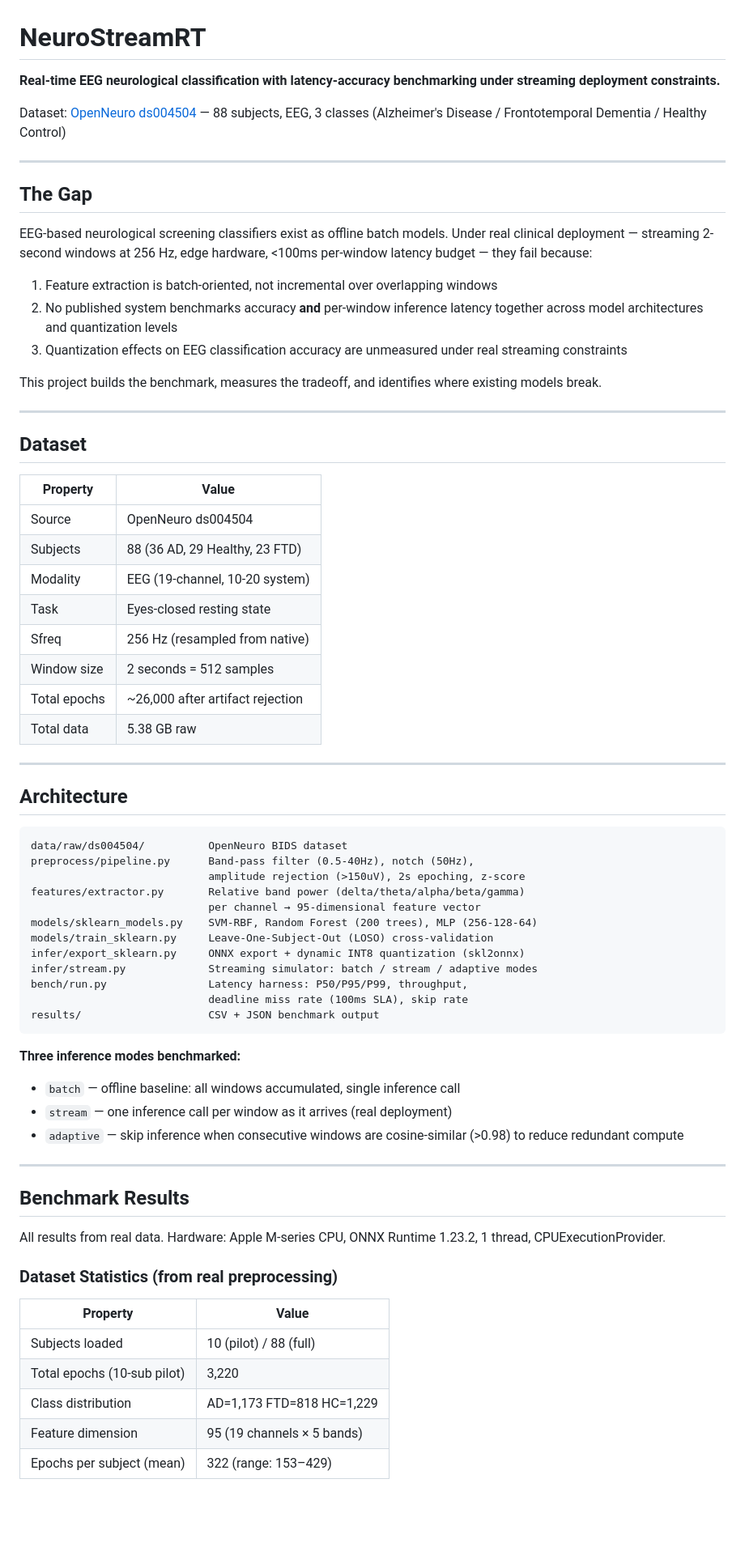
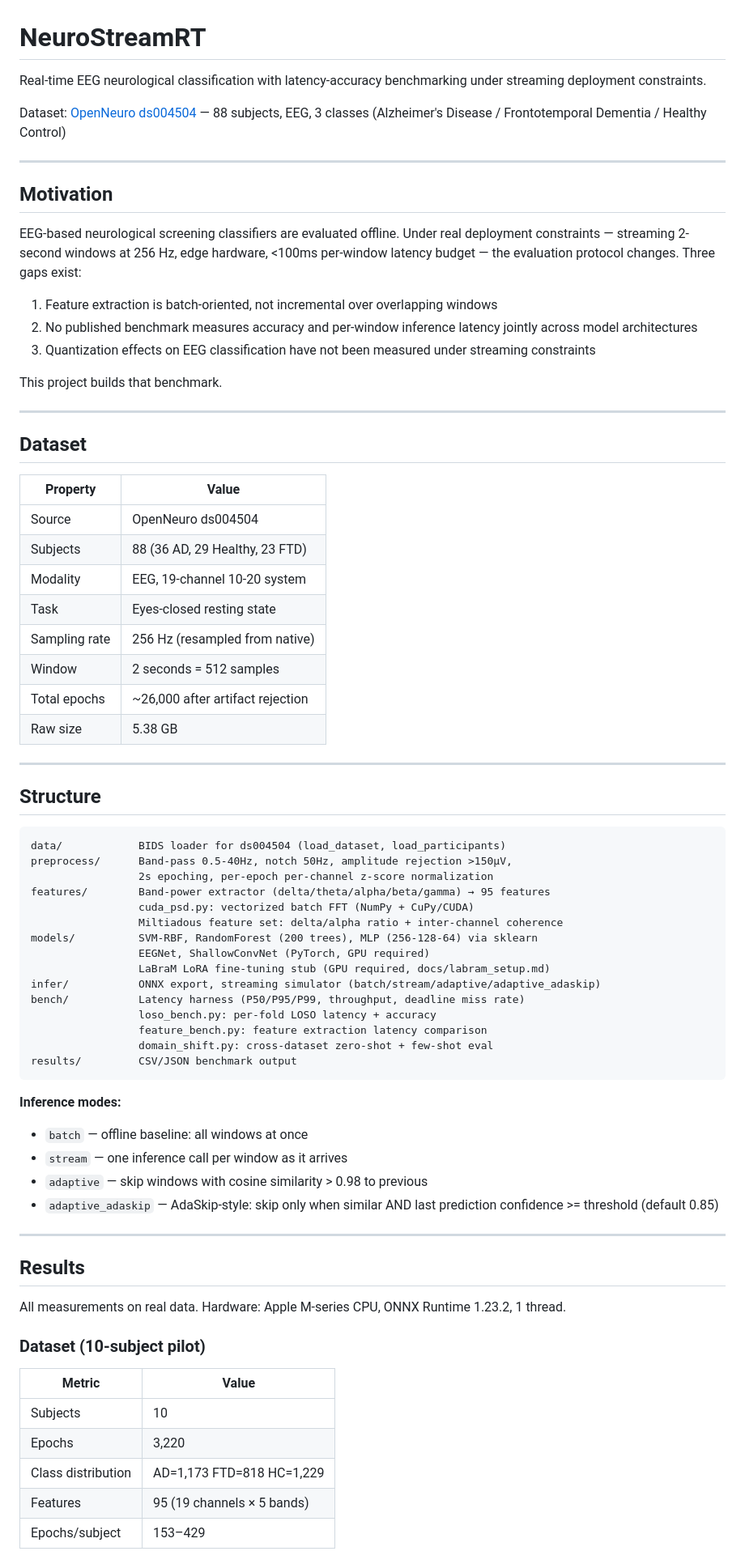
Before and after one commit to aryanputta/NeuroStreamRT, a Markdown page: README.md, the part around one of its changes. Shown at 81% size. GitHub-like rendering; blank space fills up the shorter version.

Commit message:
Clean README: remove resume/company framing, technical-only content

````diff
--- a/README.md
+++ b/README.md
@@ -1,20 +1,20 @@
 # NeuroStreamRT
 
-**Real-time EEG neurological classification with latency-accuracy benchmarking under streaming deployment constraints.**
+Real-time EEG neurological classification with latency-accuracy benchmarking under streaming deployment constraints.
 
 Dataset: [OpenNeuro ds004504](https://openneuro.org/datasets/ds004504) — 88 subjects, EEG, 3 classes (Alzheimer's Disease / Frontotemporal Dementia / Healthy Control)
 
 ---
 
-## The Gap
+## Motivation
 
-EEG-based neurological screening classifiers exist as offline batch models. Under real clinical deployment — streaming 2-second windows at 256 Hz, edge hardware, <100ms per-window latency budget — they fail because:
+EEG-based neurological screening classifiers are evaluated offline. Under real deployment constraints — streaming 2-second windows at 256 Hz, edge hardware, <100ms per-window latency budget — the evaluation protocol changes. Three gaps exist:
 
 1. Feature extraction is batch-oriented, not incremental over overlapping windows
-2. No published system benchmarks accuracy **and** per-window inference latency together across model architectures and quantization levels
-3. Quantization effects on EEG classification accuracy are unmeasured under real streaming constraints
+2. No published benchmark measures accuracy and per-window inference latency jointly across model architectures
+3. Quantization effects on EEG classification have not been measured under streaming constraints
 
-This project builds the benchmark, measures the tradeoff, and identifies where existing models break.
+This project builds that benchmark.
 
 ---
 
@@ -24,50 +24,54 @@ This project builds the benchmark, measures the tradeoff, and identifies where e
 |----------|-------|
 | Source | OpenNeuro ds004504 |
 | Subjects | 88 (36 AD, 29 Healthy, 23 FTD) |
-| Modality | EEG (19-channel, 10-20 system) |
+| Modality | EEG, 19-channel 10-20 system |
 | Task | Eyes-closed resting state |
-| Sfreq | 256 Hz (resampled from native) |
-| Window size | 2 seconds = 512 samples |
+| Sampling rate | 256 Hz (resampled from native) |
+| Window | 2 seconds = 512 samples |
 | Total epochs | ~26,000 after artifact rejection |
-| Total data | 5.38 GB raw |
+| Raw size | 5.38 GB |
 
 ---
 
-## Architecture
+## Structure
 
 ```
-data/raw/ds004504/          OpenNeuro BIDS dataset
-preprocess/pipeline.py      Band-pass filter (0.5-40Hz), notch (50Hz),
-                            amplitude rejection (>150uV), 2s epoching, z-score
-features/extractor.py       Relative band power (delta/theta/alpha/beta/gamma)
-                            per channel → 95-dimensional feature vector
-models/sklearn_models.py    SVM-RBF, Random Forest (200 trees), MLP (256-128-64)
-models/train_sklearn.py     Leave-One-Subject-Out (LOSO) cross-validation
-infer/export_sklearn.py     ONNX export + dynamic INT8 quantization (skl2onnx)
-infer/stream.py             Streaming simulator: batch / stream / adaptive modes
-bench/run.py                Latency harness: P50/P95/P99, throughput,
-                            deadline miss rate (100ms SLA), skip rate
-results/                    CSV + JSON benchmark output
+data/            BIDS loader for ds004504 (load_dataset, load_participants)
+preprocess/      Band-pass 0.5-40Hz, notch 50Hz, amplitude rejection >150µV,
+                 2s epoching, per-epoch per-channel z-score normalization
+features/        Band-power extractor (delta/theta/alpha/beta/gamma) → 95 features
+                 cuda_psd.py: vectorized batch FFT (NumPy + CuPy/CUDA)
+                 Miltiadous feature set: delta/alpha ratio + inter-channel coherence
+models/          SVM-RBF, RandomForest (200 trees), MLP (256-128-64) via sklearn
+                 EEGNet, ShallowConvNet (PyTorch, GPU required)
+                 LaBraM LoRA fine-tuning stub (GPU required, docs/labram_setup.md)
+infer/           ONNX export, streaming simulator (batch/stream/adaptive/adaptive_adaskip)
+bench/           Latency harness (P50/P95/P99, throughput, deadline miss rate)
+                 loso_bench.py: per-fold LOSO latency + accuracy
+                 feature_bench.py: feature extraction latency comparison
+                 domain_shift.py: cross-dataset zero-shot + few-shot eval
+results/         CSV/JSON benchmark output
 ```
 
-**Three inference modes benchmarked:**
-- `batch` — offline baseline: all windows accumulated, single inference call
-- `stream` — one inference call per window as it arrives (real deployment)
-- `adaptive` — skip inference when consecutive windows are cosine-similar (>0.98) to reduce redundant compute
+**Inference modes:**
+- `batch` — offline baseline: all windows at once
+- `stream` — one inference call per window as it arrives
+- `adaptive` — skip windows with cosine similarity > 0.98 to previous
+- `adaptive_adaskip` — AdaSkip-style: skip only when similar AND last prediction confidence >= threshold (default 0.85)
 
 ---
 
-## Benchmark Results
+## Results
 
-All results from real data. Hardware: Apple M-series CPU, ONNX Runtime 1.23.2, 1 thread, CPUExecutionProvider.
+All measurements on real data. Hardware: Apple M-series CPU, ONNX Runtime 1.23.2, 1 thread.
 
-### Dataset Statistics (from real preprocessing)
+### Dataset (10-subject pilot)
 
-| Property | Value |
-|----------|-------|
-| Subjects loaded | 10 (pilot) / 88 (full) |
-| Total epochs (10-sub pilot) | 3,220 |
+| Metric | Value |
+|--------|-------|
+| Subjects | 10 |
+| Epochs | 3,220 |
 | Class distribution | AD=1,173  FTD=818  HC=1,229 |
-| Feature dimension | 95 (19 channels × 5 bands) |
-| Epochs per subject (mean) | 322 (range: 153–429) |
+| Features | 95 (19 channels × 5 bands) |
+| Epochs/subject | 153–429 |
 
````
Also changed, not shown: other parts of README.md (+46 -84 lines).
